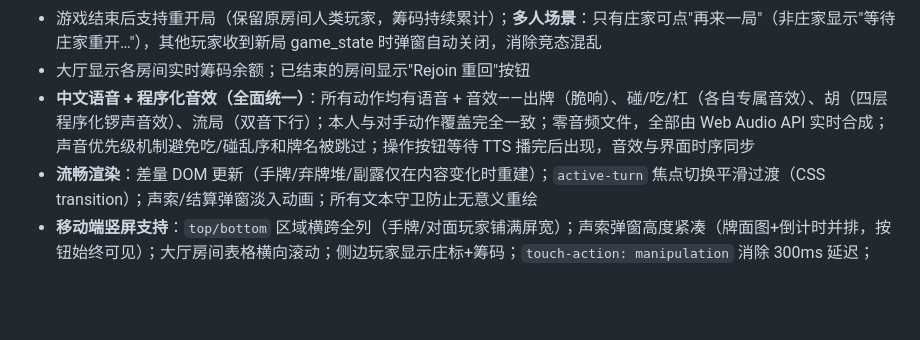
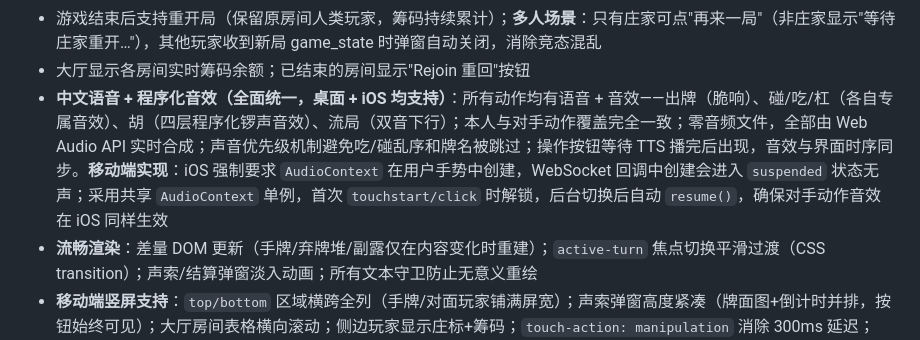
Before and after one commit to zorrofox/mahjong, a Markdown page: README.md, the part around the change. GitHub-like rendering; blank space fills up the shorter version.

```diff
--- a/README.md
+++ b/README.md
@@ -25,7 +25,7 @@ A browser-based multiplayer Mahjong game. Supports 1–4 human players per room;
 - 手牌自动整理（条 → 饼 → 萬 → 风/字/花季）；**中央弃牌区按空间位置排列**：底部左格始终为自己（金色边框高亮），右为下家，上排为上家和对家
 - 游戏结束后支持重开局（保留原房间人类玩家，筹码持续累计）；**多人场景**：只有庄家可点"再来一局"（非庄家显示"等待庄家重开…"），其他玩家收到新局 game_state 时弹窗自动关闭，消除竞态混乱
 - 大厅显示各房间实时筹码余额；已结束的房间显示"Rejoin 重回"按钮
-- **中文语音 + 程序化音效（全面统一）**：所有动作均有语音 + 音效——出牌（脆响）、碰/吃/杠（各自专属音效）、胡（四层程序化锣声音效）、流局（双音下行）；本人与对手动作覆盖完全一致；零音频文件，全部由 Web Audio API 实时合成；声音优先级机制避免吃/碰乱序和牌名被跳过；操作按钮等待 TTS 播完后出现，音效与界面时序同步
+- **中文语音 + 程序化音效（全面统一，桌面 + iOS 均支持）**：所有动作均有语音 + 音效——出牌（脆响）、碰/吃/杠（各自专属音效）、胡（四层程序化锣声音效）、流局（双音下行）；本人与对手动作覆盖完全一致；零音频文件，全部由 Web Audio API 实时合成；声音优先级机制避免吃/碰乱序和牌名被跳过；操作按钮等待 TTS 播完后出现，音效与界面时序同步。**移动端实现**：iOS 强制要求 `AudioContext` 在用户手势中创建，WebSocket 回调中创建会进入 `suspended` 状态无声；采用共享 `AudioContext` 单例，首次 `touchstart/click` 时解锁，后台切换后自动 `resume()`，确保对手动作音效在 iOS 同样生效
 - **流畅渲染**：差量 DOM 更新（手牌/弃牌堆/副露仅在内容变化时重建）；`active-turn` 焦点切换平滑过渡（CSS transition）；声索/结算弹窗淡入动画；所有文本守卫防止无意义重绘
 - **移动端竖屏支持**：`top/bottom` 区域横跨全列（手牌/对面玩家铺满屏宽）；声索弹窗高度紧凑（牌面图+倒计时并排，按钮始终可见）；大厅房间表格横向滚动；侧边玩家显示庄标+筹码；`touch-action: manipulation` 消除 300ms 延迟；44px 触控目标
 - 响应式绿毡牌桌界面（桌面 1024px+ 全功能；手机 375px 竖屏可玩）；`API_BASE` / `WS_BASE` 动态适配本地开发与生产环境（`wss://` 生产 WebSocket）
```
Also changed, not shown: CLAUDE.md (+96 -0 lines).
